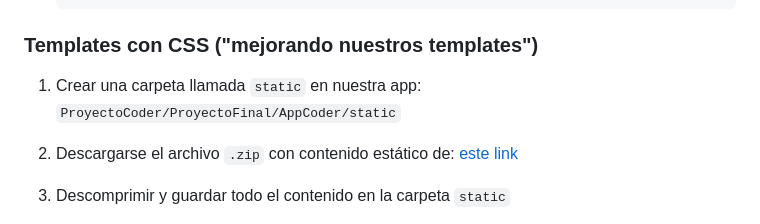
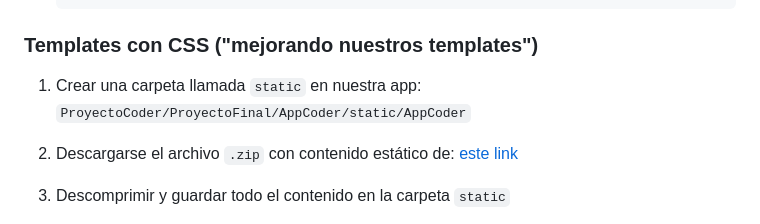
Before and after one commit to hlunaza0/PROYECTO-FINAL-47790, a Markdown page: README.md, the part around the change. Drawn GitHub-style.

````diff
--- a/README.md
+++ b/README.md
@@ -129,7 +129,7 @@ esta es la manera de informarle a `Django` que queremos que utilice los template
    ```
 
 ### Templates con CSS ("mejorando nuestros templates")
-1. Crear una carpeta llamada `static` en nuestra app: `ProyectoCoder/ProyectoFinal/AppCoder/static`
+1. Crear una carpeta llamada `static` en nuestra app: `ProyectoCoder/ProyectoFinal/AppCoder/static/AppCoder`
 2. Descargarse el archivo `.zip` con contenido estático de: [este link](https://startbootstrap.com/previews/landing-page)
 3. Descomprimir y guardar todo el contenido en la carpeta `static`
 4. Creamos un archivo que se llame `inicio.html` en la carpeta de templates. El contenido de este archivo tiene que ser el mismo que en `index.html` del archivo `.zip` que descomprimimos.
````
